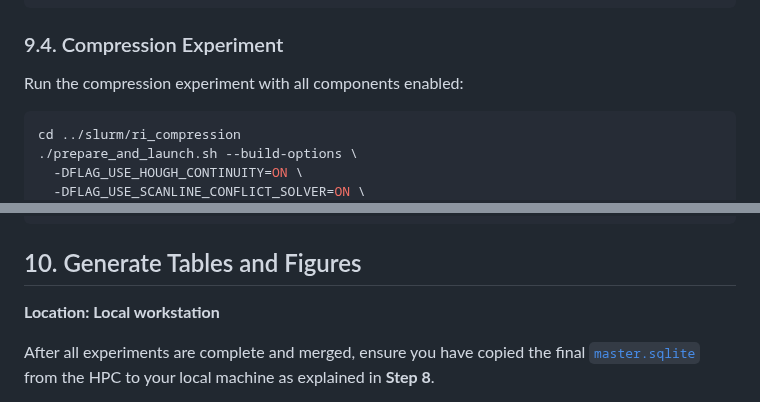
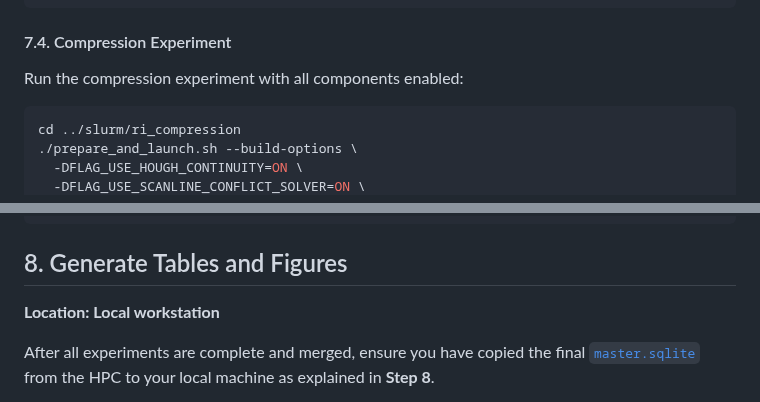
Before and after one commit to alice-lri/alice-lri-experiments, a Markdown page: REPRODUCIBILITY.md, 2 parts joined by grey strips. GitHub-like rendering.

````diff
--- a/REPRODUCIBILITY.md
+++ b/REPRODUCIBILITY.md
@@ -269,7 +270,7 @@ cd scripts/merge
 # - description: Final RI experiment with all the parts of the algorithm enabled.
 ```
 
-### 9.4. Compression Experiment
+#### 7.4. Compression Experiment
 
 Run the compression experiment with all components enabled:
 
@@ -295,7 +296,7 @@ cd scripts/merge
 # - description: Final compression experiment with all the parts of the algorithm enabled.
 ```
 
-## 10. Generate Tables and Figures
+## 8. Generate Tables and Figures
 
 **Location: Local workstation**
 
````
Also changed, not shown: other parts of REPRODUCIBILITY.md (+31 -30 lines).
